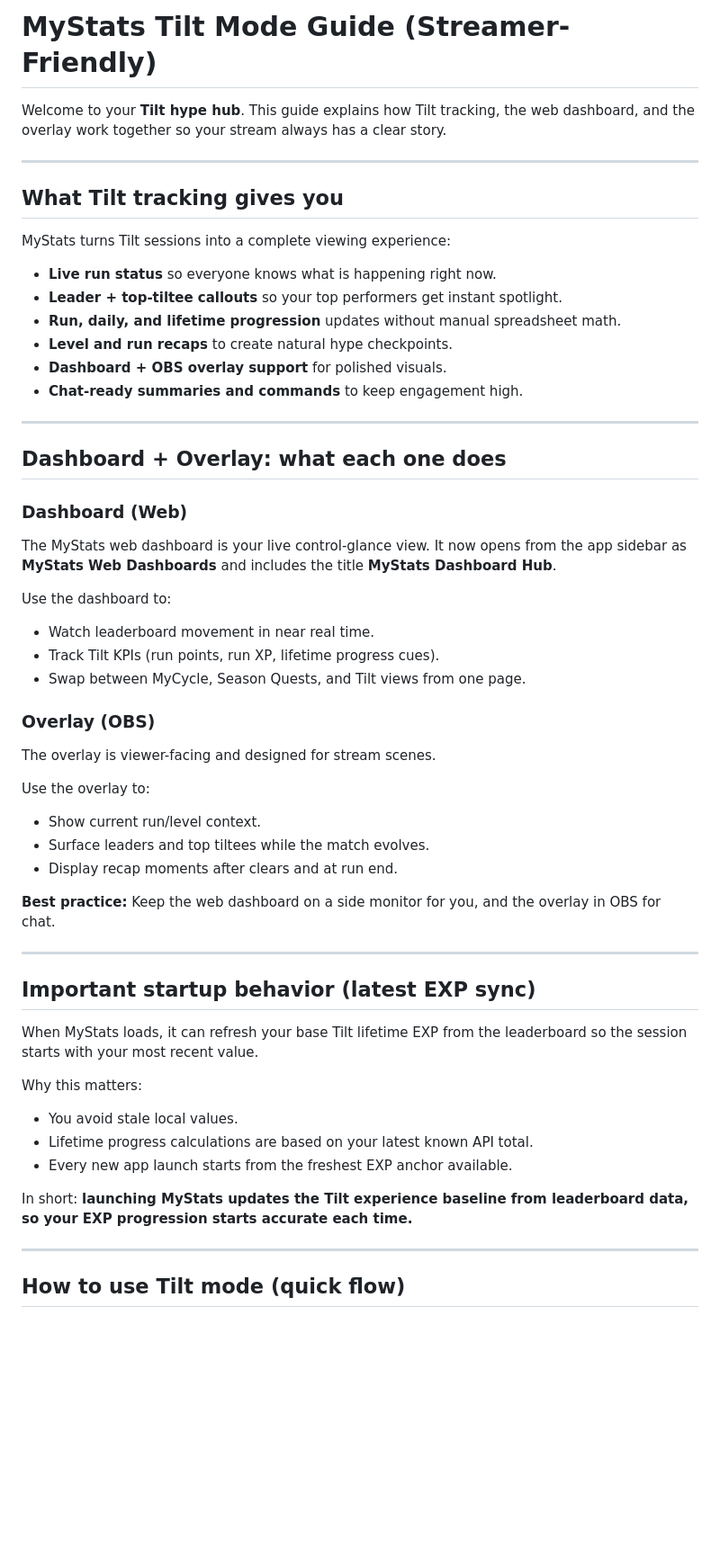
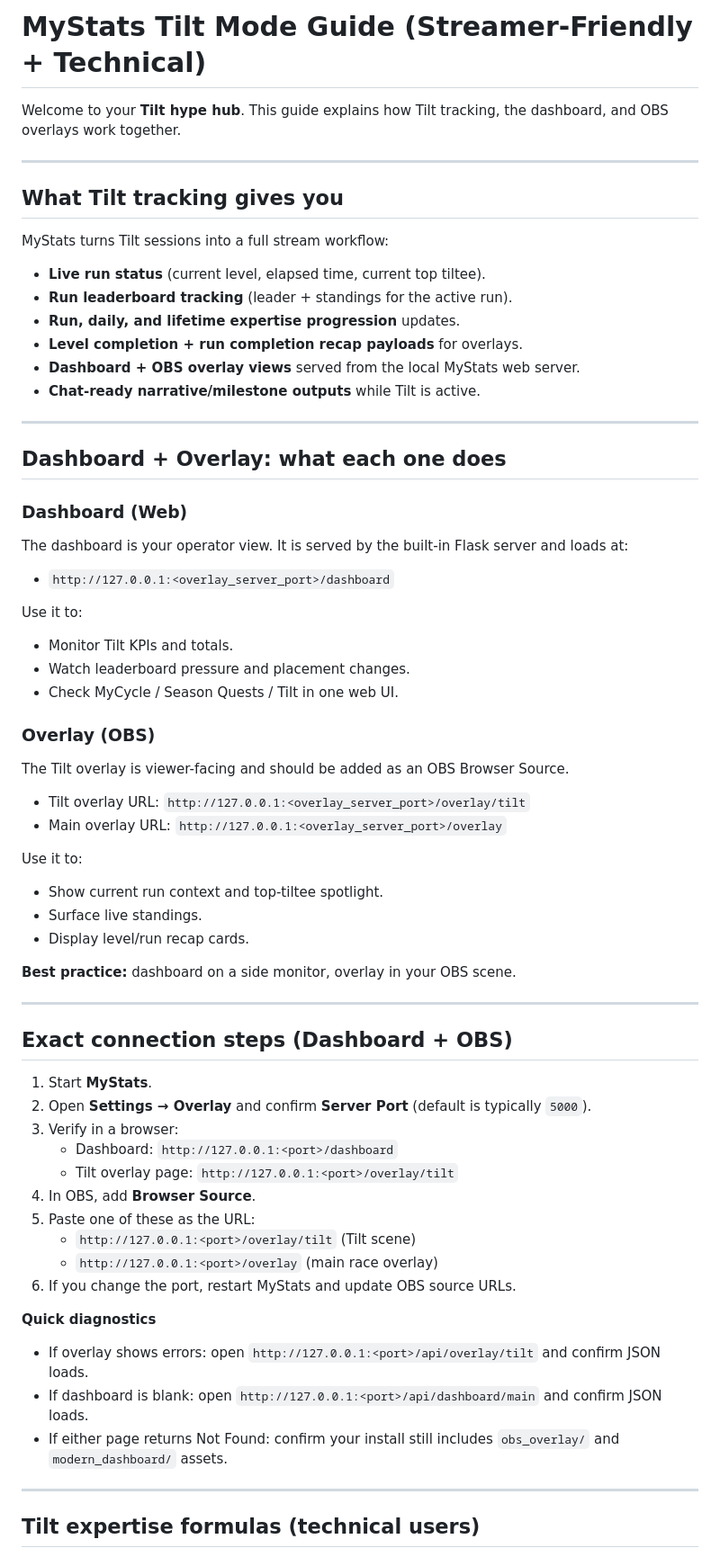
Before and after one commit to camdizzle/mystats, a Markdown page: TILT_GUIDE.md, the part around one of its changes. Shown at 90% size. GitHub-like rendering; blank space fills up the shorter version.

Commit message:
docs: expand tilt guide with formulas and URL setup

```diff
--- a/TILT_GUIDE.md
+++ b/TILT_GUIDE.md
@@ -1,59 +1,70 @@
-# MyStats Tilt Mode Guide (Streamer-Friendly)
+# MyStats Tilt Mode Guide (Streamer-Friendly + Technical)
 
-Welcome to your **Tilt hype hub**. This guide explains how Tilt tracking, the web dashboard, and the overlay work together so your stream always has a clear story.
+Welcome to your **Tilt hype hub**. This guide explains how Tilt tracking, the dashboard, and OBS overlays work together.
 
 ---
 
 ## What Tilt tracking gives you
 
-MyStats turns Tilt sessions into a complete viewing experience:
+MyStats turns Tilt sessions into a full stream workflow:
 
-- **Live run status** so everyone knows what is happening right now.
-- **Leader + top-tiltee callouts** so your top performers get instant spotlight.
-- **Run, daily, and lifetime progression** updates without manual spreadsheet math.
-- **Level and run recaps** to create natural hype checkpoints.
-- **Dashboard + OBS overlay support** for polished visuals.
-- **Chat-ready summaries and commands** to keep engagement high.
+- **Live run status** (current level, elapsed time, current top tiltee).
+- **Run leaderboard tracking** (leader + standings for the active run).
+- **Run, daily, and lifetime expertise progression** updates.
+- **Level completion + run completion recap payloads** for overlays.
+- **Dashboard + OBS overlay views** served from the local MyStats web server.
+- **Chat-ready narrative/milestone outputs** while Tilt is active.
 
 ---
 
 ## Dashboard + Overlay: what each one does
 
 ### Dashboard (Web)
-The MyStats web dashboard is your live control-glance view. It now opens from the app sidebar as **MyStats Web Dashboards** and includes the title **MyStats Dashboard Hub**.
+The dashboard is your operator view. It is served by the built-in Flask server and loads at:
 
-Use the dashboard to:
+- `http://127.0.0.1:<overlay_server_port>/dashboard`
 
-- Watch leaderboard movement in near real time.
-- Track Tilt KPIs (run points, run XP, lifetime progress cues).
-- Swap between MyCycle, Season Quests, and Tilt views from one page.
+Use it to:
+
+- Monitor Tilt KPIs and totals.
+- Watch leaderboard pressure and placement changes.
+- Check MyCycle / Season Quests / Tilt in one web UI.
 
 ### Overlay (OBS)
-The overlay is viewer-facing and designed for stream scenes.
+The Tilt overlay is viewer-facing and should be added as an OBS Browser Source.
 
-Use the overlay to:
+- Tilt overlay URL: `http://127.0.0.1:<overlay_server_port>/overlay/tilt`
+- Main overlay URL: `http://127.0.0.1:<overlay_server_port>/overlay`
 
-- Show current run/level context.
-- Surface leaders and top tiltees while the match evolves.
-- Display recap moments after clears and at run end.
+Use it to:
 
-**Best practice:** Keep the web dashboard on a side monitor for you, and the overlay in OBS for chat.
+- Show current run context and top-tiltee spotlight.
+- Surface live standings.
+- Display level/run recap cards.
+
+**Best practice:** dashboard on a side monitor, overlay in your OBS scene.
 
 ---
 
-## Important startup behavior (latest EXP sync)
+## Exact connection steps (Dashboard + OBS)
 
-When MyStats loads, it can refresh your base Tilt lifetime EXP from the leaderboard so the session starts with your most recent value.
+1. Start **MyStats**.
+2. Open **Settings → Overlay** and confirm **Server Port** (default is typically `5000`).
+3. Verify in a browser:
+   - Dashboard: `http://127.0.0.1:<port>/dashboard`
+   - Tilt overlay page: `http://127.0.0.1:<port>/overlay/tilt`
+4. In OBS, add **Browser Source**.
+5. Paste one of these as the URL:
+   - `http://127.0.0.1:<port>/overlay/tilt` (Tilt scene)
+   - `http://127.0.0.1:<port>/overlay` (main race overlay)
+6. If you change the port, restart MyStats and update OBS source URLs.
 
-Why this matters:
-
-- You avoid stale local values.
-- Lifetime progress calculations are based on your latest known API total.
-- Every new app launch starts from the freshest EXP anchor available.
-
-In short: **launching MyStats updates the Tilt experience baseline from leaderboard data, so your EXP progression starts accurate each time.**
+**Quick diagnostics**
+- If overlay shows errors: open `http://127.0.0.1:<port>/api/overlay/tilt` and confirm JSON loads.
+- If dashboard is blank: open `http://127.0.0.1:<port>/api/dashboard/main` and confirm JSON loads.
+- If either page returns Not Found: confirm your install still includes `obs_overlay/` and `modern_dashboard/` assets.
 
 ---
 
-## How to use Tilt mode (quick flow)
+## Tilt expertise formulas (technical users)
 
```
Also changed, not shown: other parts of TILT_GUIDE.md (+58 -48 lines).
